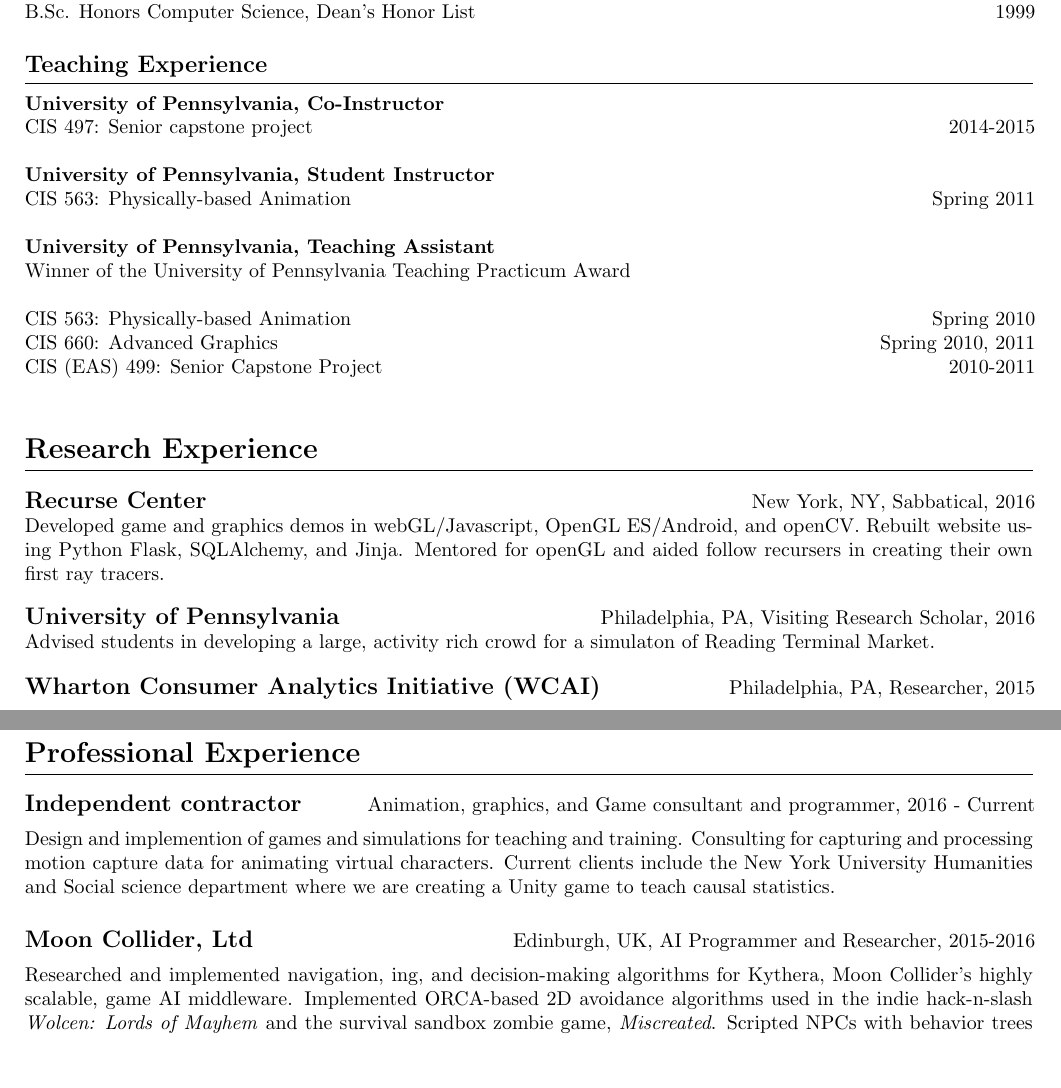
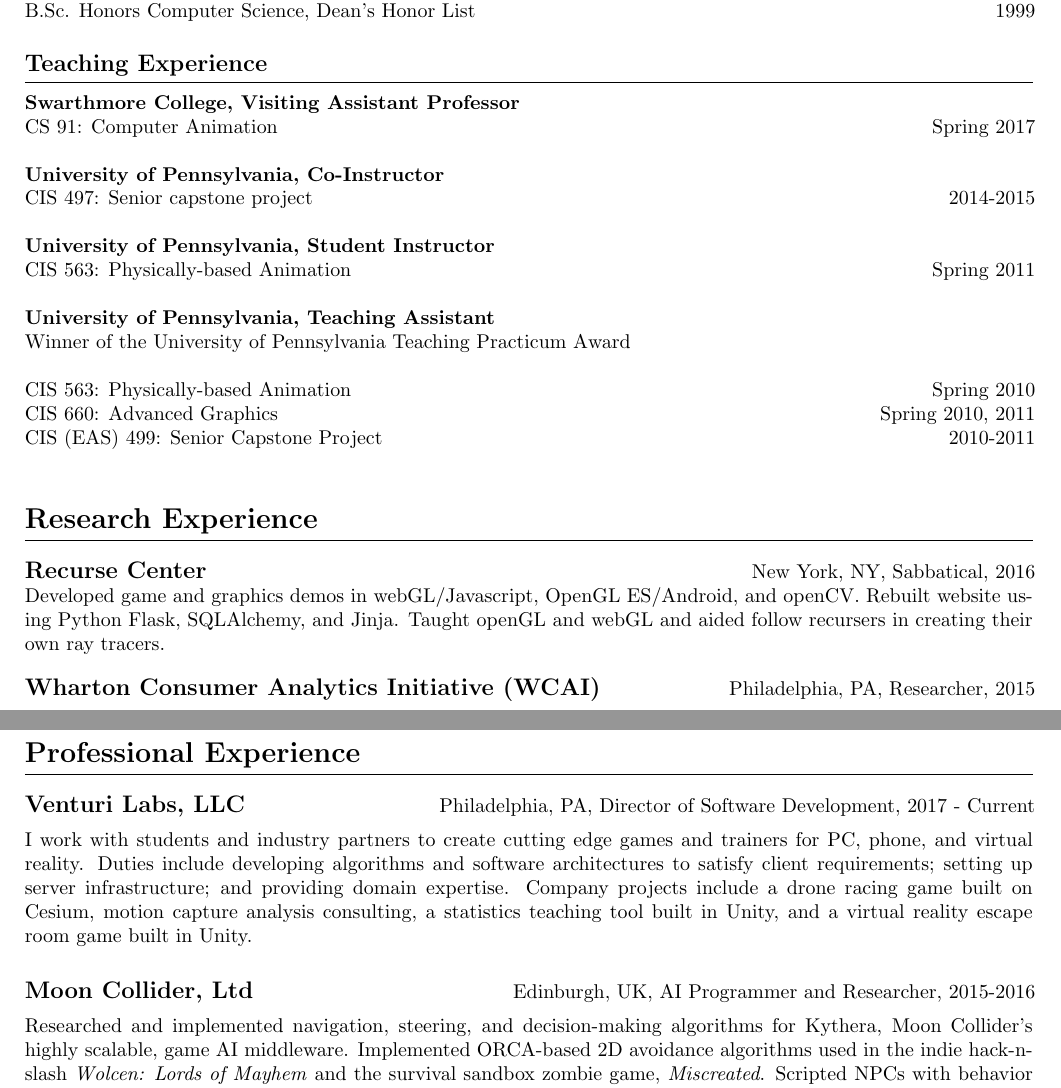
Before and after one commit to alinen/resume, a LaTeX CV (cv-teaching.tex, which reads professional.tex, research.tex, teaching.tex): two parts of pages 1 and 2 of 4, joined at a grey line, cut so that both start at the same text, the shorter picture padded with empty space. Compiled offline with pdfLaTeX.

Commit message:
include 2017 work experience

```diff
--- a/professional.tex
+++ b/professional.tex
@@ -6,12 +6,11 @@
 
 \needspace{6em}
 \begin{tabular*}{7.1in}{@{}l@{\extracolsep\fill}r}
-{\large {\bf Independent contractor}} & Animation, graphics, and Game consultant and programmer, 2016 - Current\\
+{\large {\bf Venturi Labs, LLC}} & Philadelphia, PA, Director of Software Development, 2017 - Current\\
 \end{tabular*}
 
-Design and implemention of games and simulations for teaching and training. Consulting for capturing and processing motion capture data for animating
-virtual characters. Current clients include the New York University Humanities and Social science department where we are creating a Unity game to
-teach causal statistics.
+I work with students and industry partners to create cutting edge games and trainers for PC, phone, and virtual reality. Duties include developing algorithms and software architectures to satisfy client requirements; setting up server infrastructure; and providing domain expertise. Company projects include a drone racing game built on Cesium, motion capture analysis consulting, a statistics teaching tool built in Unity, and a virtual reality escape room game built in Unity.
+
 \medskip
 \medskip
 
@@ -20,7 +19,7 @@
 {\large {\bf Moon Collider, Ltd}} & Edinburgh, UK, AI Programmer and Researcher, 2015-2016\\
 \end{tabular*}
 
-Researched and implemented navigation, ing, and decision-making algorithms for Kythera, Moon Collider's highly
+Researched and implemented navigation, steering, and decision-making algorithms for Kythera, Moon Collider's highly
 scalable, game AI middleware. Implemented ORCA-based 2D avoidance algorithms used in the indie hack-n-slash \emph{Wolcen: Lords of Mayhem} and the survival sandbox zombie game, \emph{Miscreated}. Scripted NPCs with behavior trees for \emph{Aquanox: Deep Descent}.
 
 \medskip
--- a/research.tex
+++ b/research.tex
@@ -8,17 +8,16 @@
 \begin{tabular*}{7.1in}{@{}l@{\extracolsep\fill}r}
 {\large {\bf Recurse Center}} & New York, NY, Sabbatical, 2016\\
 \end{tabular*}
-Developed game and graphics demos in webGL/Javascript, OpenGL ES/Android, and openCV. Rebuilt website using Python Flask, SQLAlchemy, and Jinja. Mentored for openGL and aided follow recursers in creating their own first ray tracers.
+Developed game and graphics demos in webGL/Javascript, OpenGL ES/Android, and openCV. Rebuilt website using Python Flask, SQLAlchemy, and Jinja. Taught openGL and webGL and aided follow recursers in creating their own ray tracers.
 
 \medskip
 
-\needspace{6em}
-\begin{tabular*}{7.1in}{@{}l@{\extracolsep\fill}r}
-{\large {\bf University of Pennsylvania}} & Philadelphia, PA, Visiting Research Scholar, 2016\\
-\end{tabular*}
-Advised students in developing a large, activity rich crowd for a simulaton of Reading Terminal Market.
-
-\medskip
+%\needspace{6em}
+%\begin{tabular*}{7.1in}{@{}l@{\extracolsep\fill}r}
+%{\large {\bf University of Pennsylvania}} & Philadelphia, PA, Visiting Research Scholar, 2016\\
+%\end{tabular*}
+%Advised students in developing a large, activity rich crowd for a simulaton of Reading Terminal Market.
+%\medskip
 
 \needspace{6em}
 \begin{tabular*}{7.1in}{@{}l@{\extracolsep\fill}r}
--- a/teaching.tex
+++ b/teaching.tex
@@ -3,6 +3,10 @@
 \vspace{0.1cm}
 \hrule
 \begin{tabular*}{7.1in}{@{}l@{\extracolsep\fill}r}
+
+{\bf Swarthmore College, Visiting Assistant Professor} & \\
+CS 91: Computer Animation & Spring 2017\\
+\phantom{yommomma} & \phantom{2002}\\
 
 {\bf University of Pennsylvania, Co-Instructor} & \\
 CIS 497: Senior capstone project & 2014-2015\\
```
Also changed, not shown: publications.tex (+1 -1 lines), skills.tex (+4 -4 lines).
